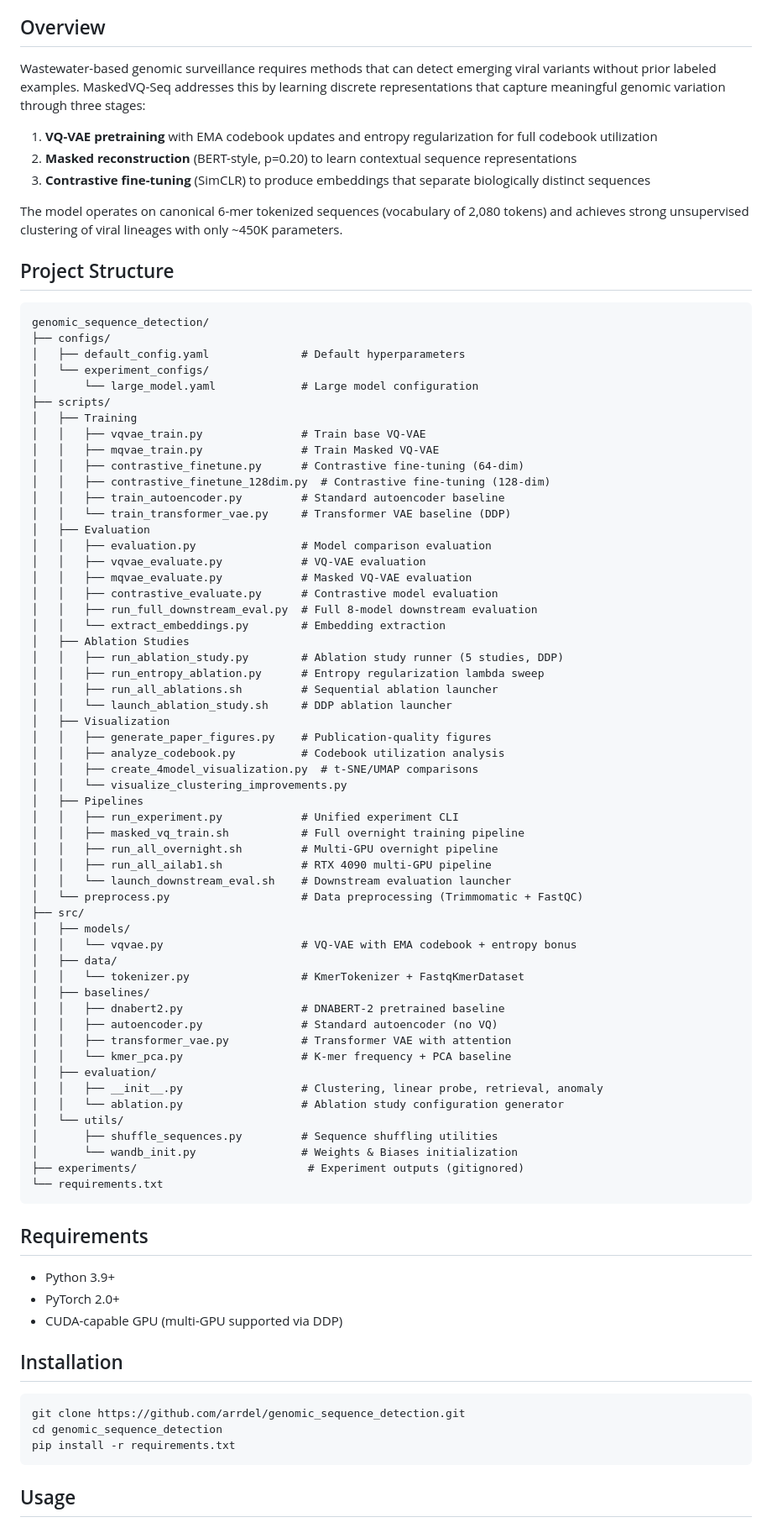
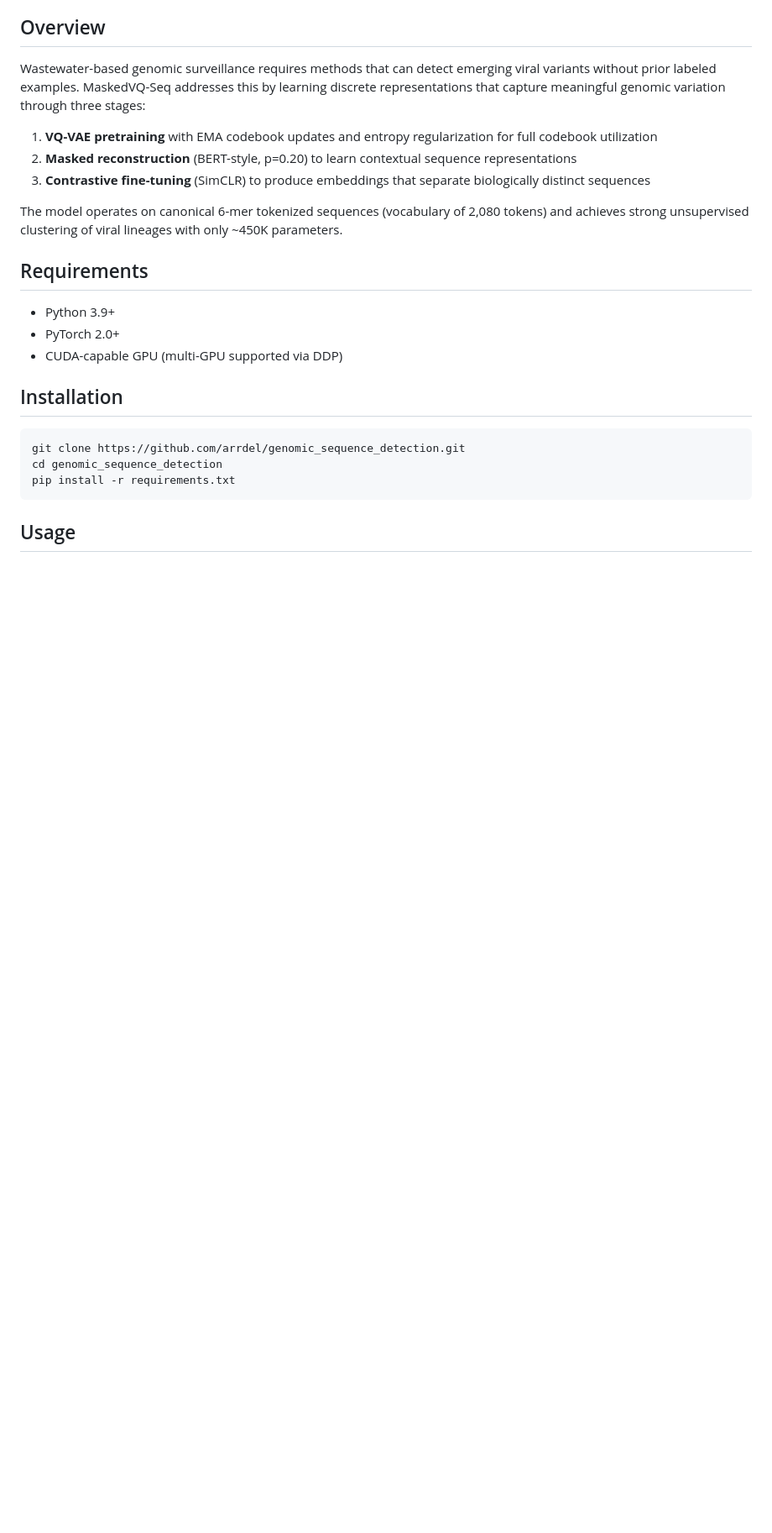
Before and after one commit to arrdel/genomic_sequence_detection, a Markdown page: README.md, the part around one of its changes. Shown at 84% size. Drawn GitHub-style; blank space fills up the shorter version.

Commit message:
Update README to remove project structure and citation
Removed project structure and citation sections from README.

````diff
--- a/README.md
+++ b/README.md
@@ -11,66 +11,6 @@ Wastewater-based genomic surveillance requires methods that can detect emerging
 3. **Contrastive fine-tuning** (SimCLR) to produce embeddings that separate biologically distinct sequences
 
 The model operates on canonical 6-mer tokenized sequences (vocabulary of 2,080 tokens) and achieves strong unsupervised clustering of viral lineages with only ~450K parameters.
-
-## Project Structure
-
-```
-genomic_sequence_detection/
-├── configs/
-│   ├── default_config.yaml              # Default hyperparameters
-│   └── experiment_configs/
-│       └── large_model.yaml             # Large model configuration
-├── scripts/
-│   ├── Training
-│   │   ├── vqvae_train.py               # Train base VQ-VAE
-│   │   ├── mqvae_train.py               # Train Masked VQ-VAE
-│   │   ├── contrastive_finetune.py      # Contrastive fine-tuning (64-dim)
-│   │   ├── contrastive_finetune_128dim.py  # Contrastive fine-tuning (128-dim)
-│   │   ├── train_autoencoder.py         # Standard autoencoder baseline
-│   │   └── train_transformer_vae.py     # Transformer VAE baseline (DDP)
-│   ├── Evaluation
-│   │   ├── evaluation.py                # Model comparison evaluation
-│   │   ├── vqvae_evaluate.py            # VQ-VAE evaluation
-│   │   ├── mqvae_evaluate.py            # Masked VQ-VAE evaluation
-│   │   ├── contrastive_evaluate.py      # Contrastive model evaluation
-│   │   ├── run_full_downstream_eval.py  # Full 8-model downstream evaluation
-│   │   └── extract_embeddings.py        # Embedding extraction
-│   ├── Ablation Studies
-│   │   ├── run_ablation_study.py        # Ablation study runner (5 studies, DDP)
-│   │   ├── run_entropy_ablation.py      # Entropy regularization lambda sweep
-│   │   ├── run_all_ablations.sh         # Sequential ablation launcher
-│   │   └── launch_ablation_study.sh     # DDP ablation launcher
-│   ├── Visualization
-│   │   ├── generate_paper_figures.py    # Publication-quality figures
-│   │   ├── analyze_codebook.py          # Codebook utilization analysis
-│   │   ├── create_4model_visualization.py  # t-SNE/UMAP comparisons
-│   │   └── visualize_clustering_improvements.py
-│   ├── Pipelines
-│   │   ├── run_experiment.py            # Unified experiment CLI
-│   │   ├── masked_vq_train.sh           # Full overnight training pipeline
-│   │   ├── run_all_overnight.sh         # Multi-GPU overnight pipeline
-│   │   ├── run_all_ailab1.sh            # RTX 4090 multi-GPU pipeline
-│   │   └── launch_downstream_eval.sh    # Downstream evaluation launcher
-│   └── preprocess.py                    # Data preprocessing (Trimmomatic + FastQC)
-├── src/
-│   ├── models/
-│   │   └── vqvae.py                     # VQ-VAE with EMA codebook + entropy bonus
-│   ├── data/
-│   │   └── tokenizer.py                 # KmerTokenizer + FastqKmerDataset
-│   ├── baselines/
-│   │   ├── dnabert2.py                  # DNABERT-2 pretrained baseline
-│   │   ├── autoencoder.py               # Standard autoencoder (no VQ)
-│   │   ├── transformer_vae.py           # Transformer VAE with attention
-│   │   └── kmer_pca.py                  # K-mer frequency + PCA baseline
-│   ├── evaluation/
-│   │   ├── __init__.py                  # Clustering, linear probe, retrieval, anomaly
-│   │   └── ablation.py                  # Ablation study configuration generator
-│   └── utils/
-│       ├── shuffle_sequences.py         # Sequence shuffling utilities
-│       └── wandb_init.py                # Weights & Biases initialization
-├── experiments/                          # Experiment outputs (gitignored)
-└── requirements.txt
-```
 
 ## Requirements
 
````
Also changed, not shown: other parts of README.md (+0 -10 lines).
